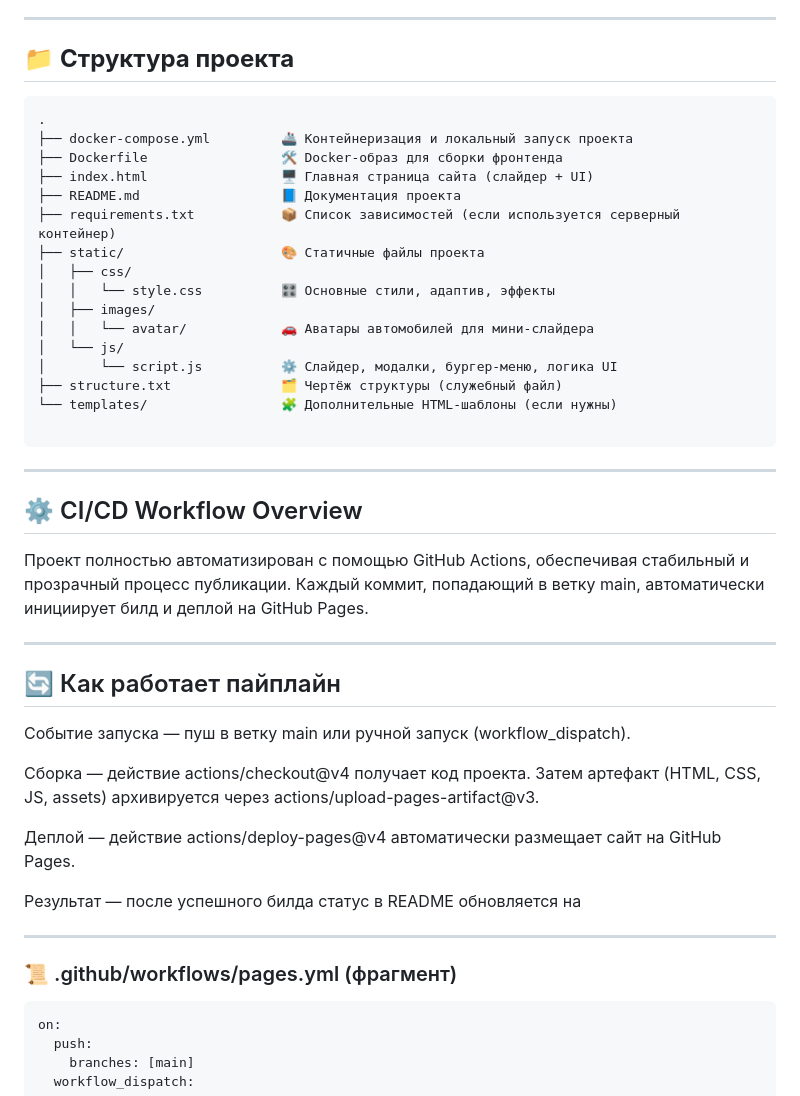
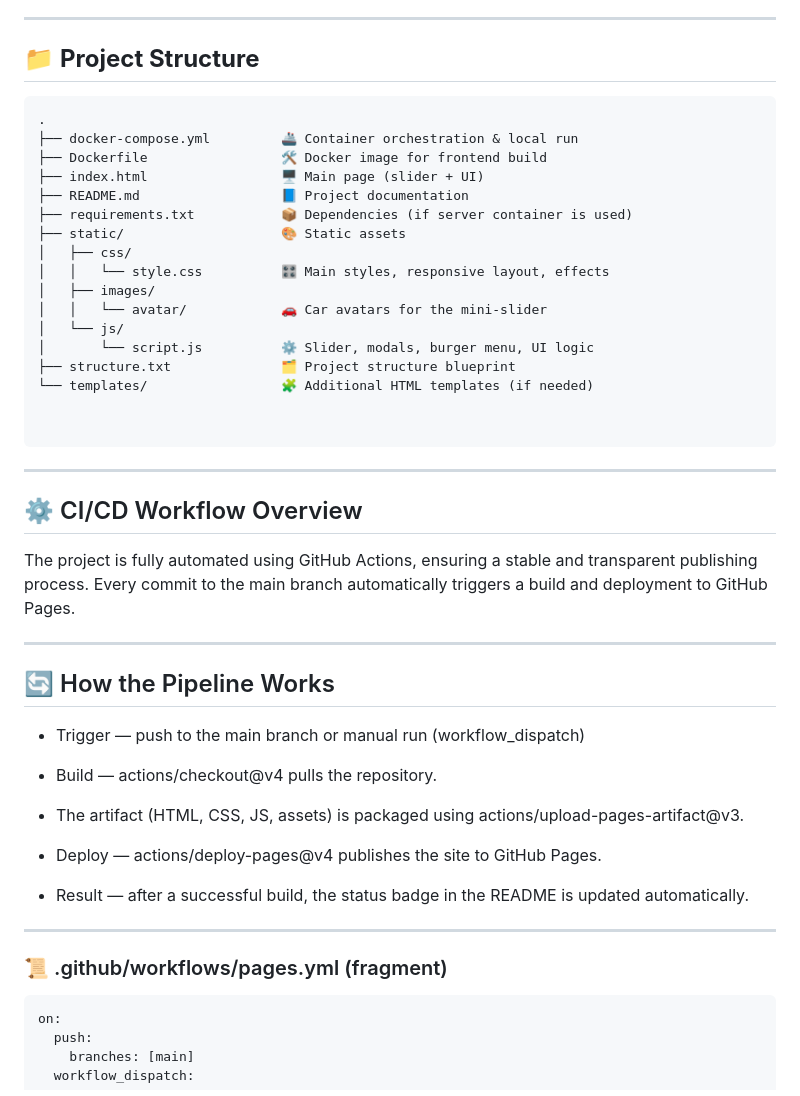
Before and after one commit to Mr-Shams86/EV_Software_Service_Hub, a Markdown page: README.md, the part around one of its changes. Drawn GitHub-style.

````diff
--- a/README.md
+++ b/README.md
@@ -85,24 +83,25 @@ EV Software Service Hub — это **фронтенд-витрина для бу
 
 ---
 
-## 📁 **Структура проекта**
+## 📁 **Project Structure**
 
 ```
 .
-├── docker-compose.yml         🚢 Контейнеризация и локальный запуск проекта
-├── Dockerfile                 🛠️ Docker-образ для сборки фронтенда
-├── index.html                 🖥️ Главная страница сайта (слайдер + UI)
-├── README.md                  📘 Документация проекта
-├── requirements.txt           📦 Список зависимостей (если используется серверный контейнер)
-├── static/                    🎨 Статичные файлы проекта
+├── docker-compose.yml         🚢 Container orchestration & local run
+├── Dockerfile                 🛠️ Docker image for frontend build
+├── index.html                 🖥️ Main page (slider + UI)
+├── README.md                  📘 Project documentation
+├── requirements.txt           📦 Dependencies (if server container is used)
+├── static/                    🎨 Static assets
 │   ├── css/
-│   │   └── style.css          🎛️ Основные стили, адаптив, эффекты
+│   │   └── style.css          🎛️ Main styles, responsive layout, effects
 │   ├── images/
-│   │   └── avatar/            🚗 Аватары автомобилей для мини-слайдера
+│   │   └── avatar/            🚗 Car avatars for the mini-slider
 │   └── js/
-│       └── script.js          ⚙️ Слайдер, модалки, бургер-меню, логика UI
-├── structure.txt              🗂️ Чертёж структуры (служебный файл)
-└── templates/                 🧩 Дополнительные HTML-шаблоны (если нужны)
+│       └── script.js          ⚙️ Slider, modals, burger menu, UI logic
+├── structure.txt              🗂️ Project structure blueprint
+└── templates/                 🧩 Additional HTML templates (if needed)
+
 
 ```
 
@@ -110,25 +109,25 @@ EV Software Service Hub — это **фронтенд-витрина для бу
 
 ## ⚙️ CI/CD Workflow Overview
 
-Проект полностью автоматизирован с помощью GitHub Actions, обеспечивая стабильный и прозрачный процесс публикации.
-Каждый коммит, попадающий в ветку main, автоматически инициирует билд и деплой на GitHub Pages.
+The project is fully automated using GitHub Actions, ensuring a stable and transparent publishing process.
+Every commit to the main branch automatically triggers a build and deployment to GitHub Pages.
 
 ---
 
-## 🔄 Как работает пайплайн
+## 🔄 How the Pipeline Works
 
-Событие запуска — пуш в ветку main или ручной запуск (workflow_dispatch).
+* Trigger — push to the main branch or manual run (workflow_dispatch)
 
-Сборка — действие actions/checkout@v4 получает код проекта.
-Затем артефакт (HTML, CSS, JS, assets) архивируется через actions/upload-pages-artifact@v3.
+* Build — actions/checkout@v4 pulls the repository.
+* The artifact (HTML, CSS, JS, assets) is packaged using actions/upload-pages-artifact@v3.
 
-Деплой — действие actions/deploy-pages@v4 автоматически размещает сайт на GitHub Pages.
+* Deploy — actions/deploy-pages@v4 publishes the site to GitHub Pages.
 
-Результат — после успешного билда статус в README обновляется на
+* Result — after a successful build, the status badge in the README is updated automatically.
 
 ---
 
-### 📜 .github/workflows/pages.yml (фрагмент)
+### 📜 .github/workflows/pages.yml (fragment)
 ```yaml
 on:
   push:
````
Also changed, not shown: other parts of README.md (+51 -53 lines).
